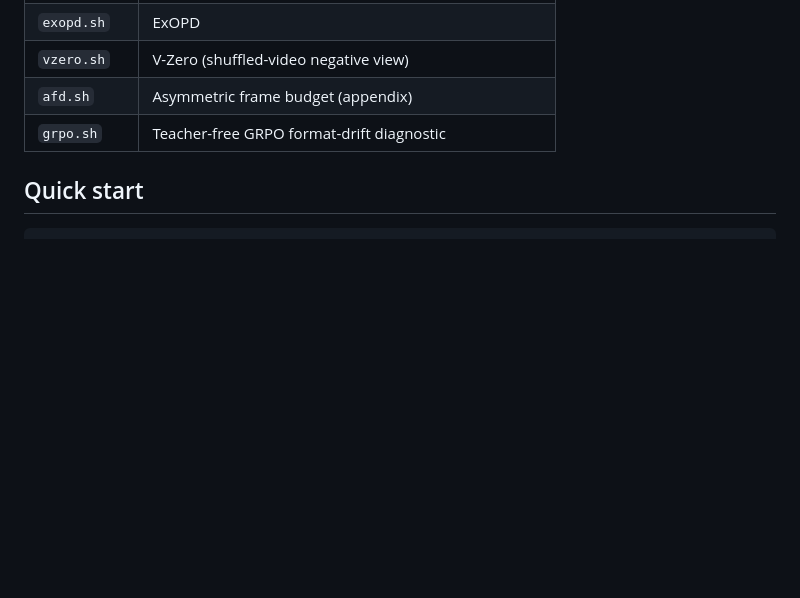
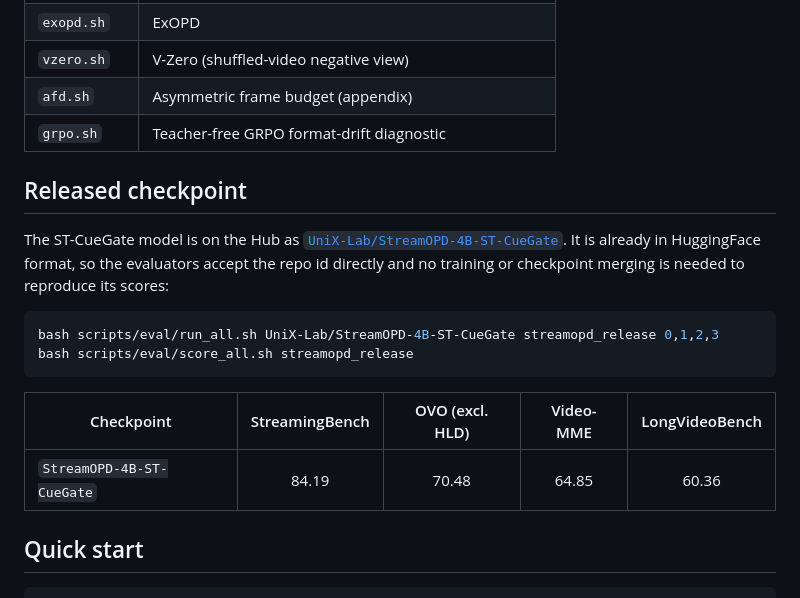
Before and after one commit to UniX-AI-Lab/StreamOPD, a Markdown page: README.md, the part around one of its changes. Drawn GitHub-style; blank space fills up the shorter version.

Commit message:
docs: link the released checkpoint
Adds the Hub link to the header and a section noting that the evaluators take the
repo id directly, so the checkpoint scores can be reproduced without training.

````diff
--- a/README.md
+++ b/README.md
@@ -162,6 +162,22 @@ variants differ only in what you set:
 | `afd.sh` | Asymmetric frame budget (appendix) |
 | `grpo.sh` | Teacher-free GRPO format-drift diagnostic |
 
+## Released checkpoint
+
+The ST-CueGate model is on the Hub as
+[`UniX-Lab/StreamOPD-4B-ST-CueGate`](https://huggingface.co/UniX-Lab/StreamOPD-4B-ST-CueGate).
+It is already in HuggingFace format, so the evaluators accept the repo id directly and no
+training or checkpoint merging is needed to reproduce its scores:
+
+```bash
+bash scripts/eval/run_all.sh UniX-Lab/StreamOPD-4B-ST-CueGate streamopd_release 0,1,2,3
+bash scripts/eval/score_all.sh streamopd_release
+```
+
+| Checkpoint | StreamingBench | OVO (excl. HLD) | Video-MME | LongVideoBench |
+|---|:---:|:---:|:---:|:---:|
+| `StreamOPD-4B-ST-CueGate` | 84.19 | 70.48 | 64.85 | 60.36 |
+
 ## Quick start
 
 ```bash
````
Also changed, not shown: other parts of README.md (+1 -1 lines).
